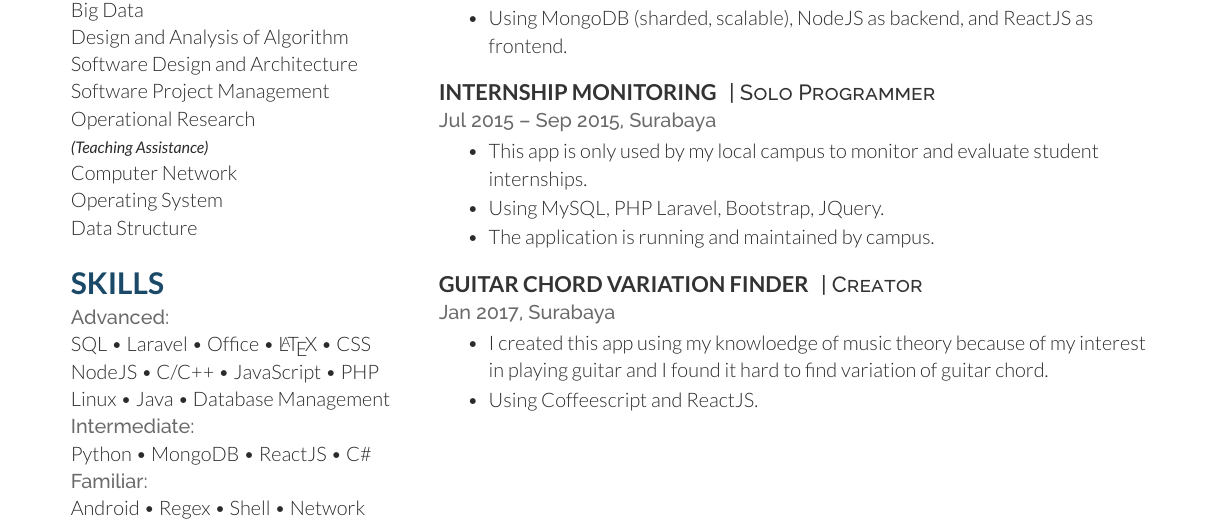
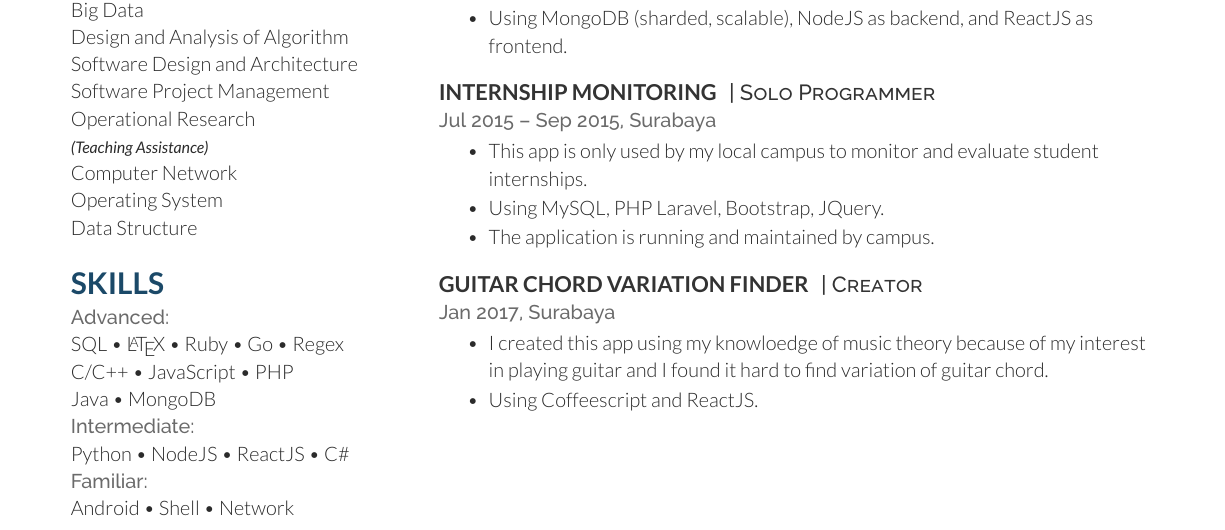
Before and after one commit to rafgugi/cv, a LaTeX CV (cv.tex): part of page 1 of 2, cut so that both start at the same text. Compiled offline with XeLaTeX.

Commit message:
update skills

```diff
--- a/cv.tex
+++ b/cv.tex
@@ -81,13 +81,13 @@ Data Structure
 \section{Skills}
 
 \location{Advanced:}
-SQL \textbullet{} Laravel \textbullet{} Office \textbullet{} \LaTeX\ \textbullet{} CSS \\
-NodeJS \textbullet{} C/C++ \textbullet{} JavaScript \textbullet{} PHP \\
-Linux \textbullet{} Java \textbullet{} Database Management \\
+SQL \textbullet{} \LaTeX\ \textbullet{} Ruby \textbullet{} Go \textbullet{} Regex \\
+C/C++ \textbullet{} JavaScript \textbullet{} PHP \\
+Java \textbullet{} MongoDB \\
 \location{Intermediate:}
-Python \textbullet{} MongoDB \textbullet{} ReactJS \textbullet{} C\# \\
+Python \textbullet{} NodeJS \textbullet{} ReactJS \textbullet{} C\# \\
 \location{Familiar:}
-Android \textbullet{} Regex \textbullet{} Shell \textbullet{} Network
+Android \textbullet{} Shell \textbullet{} Network
 \sectionspace
 
 %----------------------------------------------------------------------------------------
```
